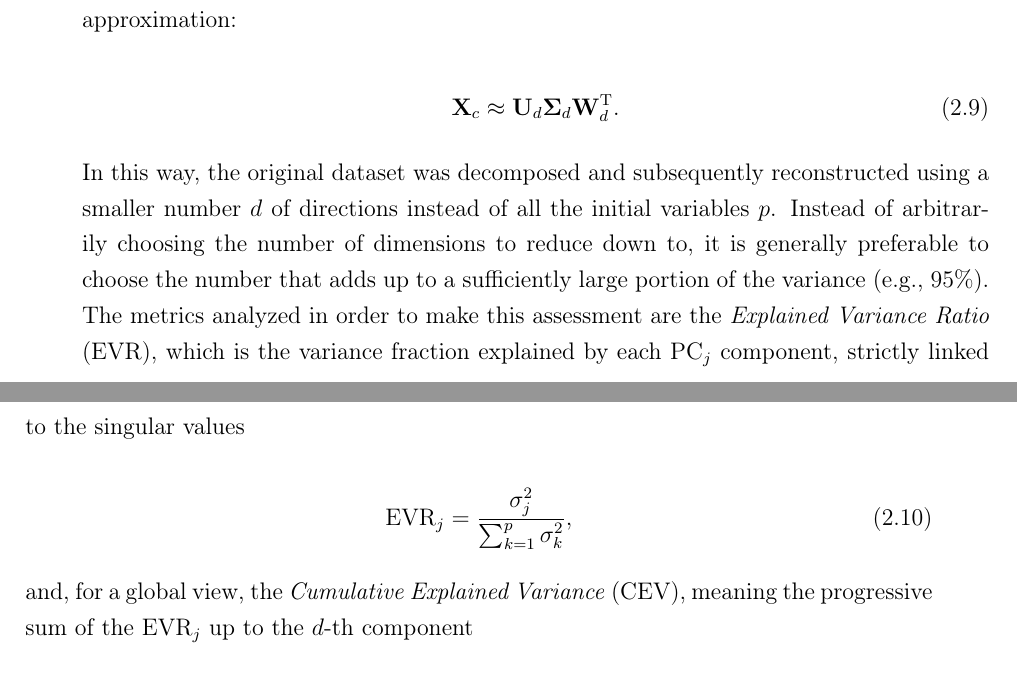
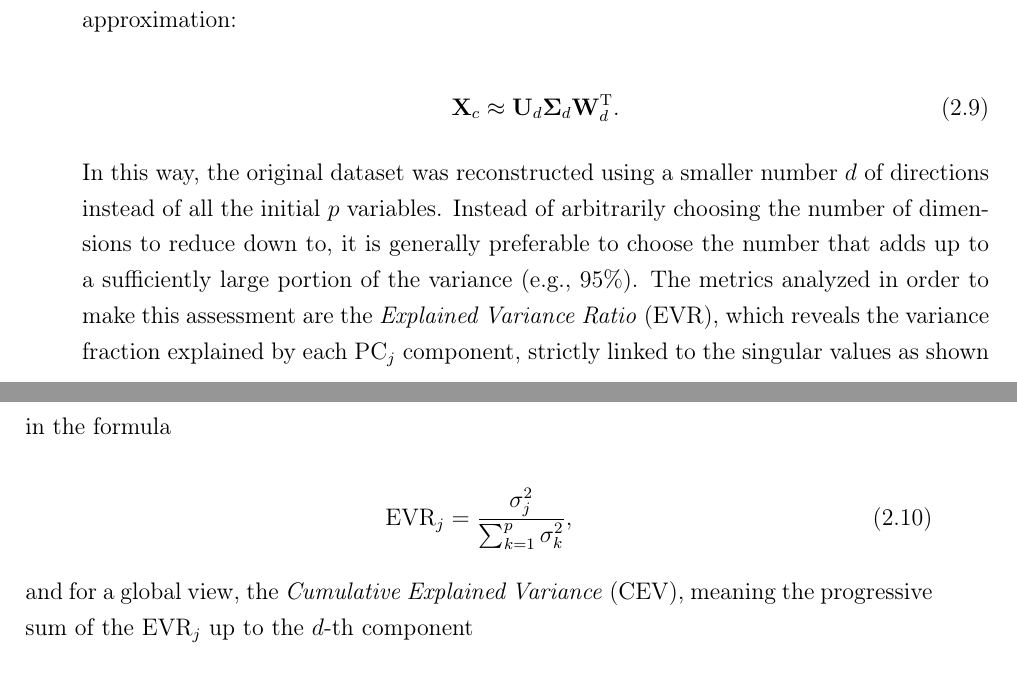
Before and after one commit to claudiocaaruso/Tesi-VibraAi-Tex, a LaTeX thesis (Thesis.tex, which reads Chapters/Ch_2.tex): two parts of pages 21 and 22 of 78, joined at a grey line, cut so that both start at the same text. Compiled offline with pdfLaTeX.

Commit message:
refinements on 2.1 and 2.2

```diff
--- a/Chapters/Ch_2.tex
+++ b/Chapters/Ch_2.tex
@@ -192,19 +192,19 @@ The principle underlying dimensionality reduction is summarized in the following
     \label{eq:pca_low_rank}
 \end{equation}
 
-In this way, the original dataset was decomposed and subsequently reconstructed using a smaller number \(d\) of directions instead of all the initial variables \(p\).
+In this way, the original dataset was reconstructed using a smaller number \(d\) of directions instead of all the initial \(p\) variables.
 Instead of arbitrarily choosing the number of dimensions to reduce down to, it is
 generally preferable to choose the number that adds up to a sufficiently
 large portion of the variance (e.g., \(95\%\)).
-The metrics analyzed in order to make this assessment are the \textit{Explained Variance Ratio} (EVR), which is the variance fraction explained by each \(\mathrm{PC}_j\) component, strictly linked to the singular values
+The metrics analyzed in order to make this assessment are the \textit{Explained Variance Ratio} (EVR), which reveals the variance fraction explained by each \(\mathrm{PC}_j\) component, strictly linked to the singular values as shown in the formula
 
 \begin{equation}
     \mathrm{EVR}_j =
-    \frac{\sigma_j^2}{\sum_{k=1}^{p}\sigma_k^2},
-    \label{eq:pca_explained_variance_ratio_svd}
+    \frac{\sigma_j^2}{\sum_{k=1}^{p}\sigma_k^2}
+    \label{eq:pca_explained_variance_ratio_svd},
 \end{equation}
 
-and, for a global view, the \textit{Cumulative Explained Variance} (CEV), meaning the progressive sum of the \(\mathrm{EVR}_j\) up to the \(d\)-th component
+and for a global view, the \textit{Cumulative Explained Variance} (CEV), meaning the progressive sum of the \(\mathrm{EVR}_j\) up to the \(d\)-th component
 
 \begin{equation}
     \mathrm{CEV}_d =
```
Also changed, not shown: Chapters/Ch_2.tex (6 more changed lines).
